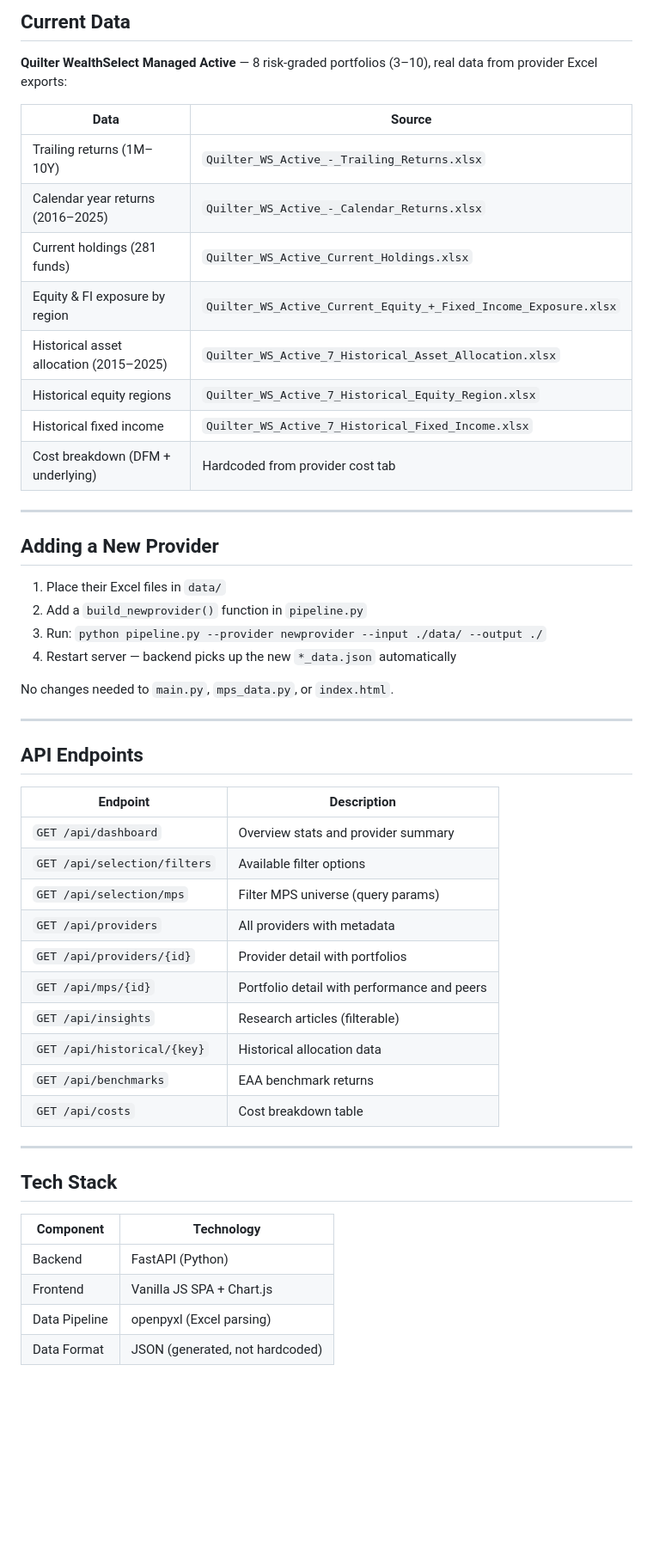
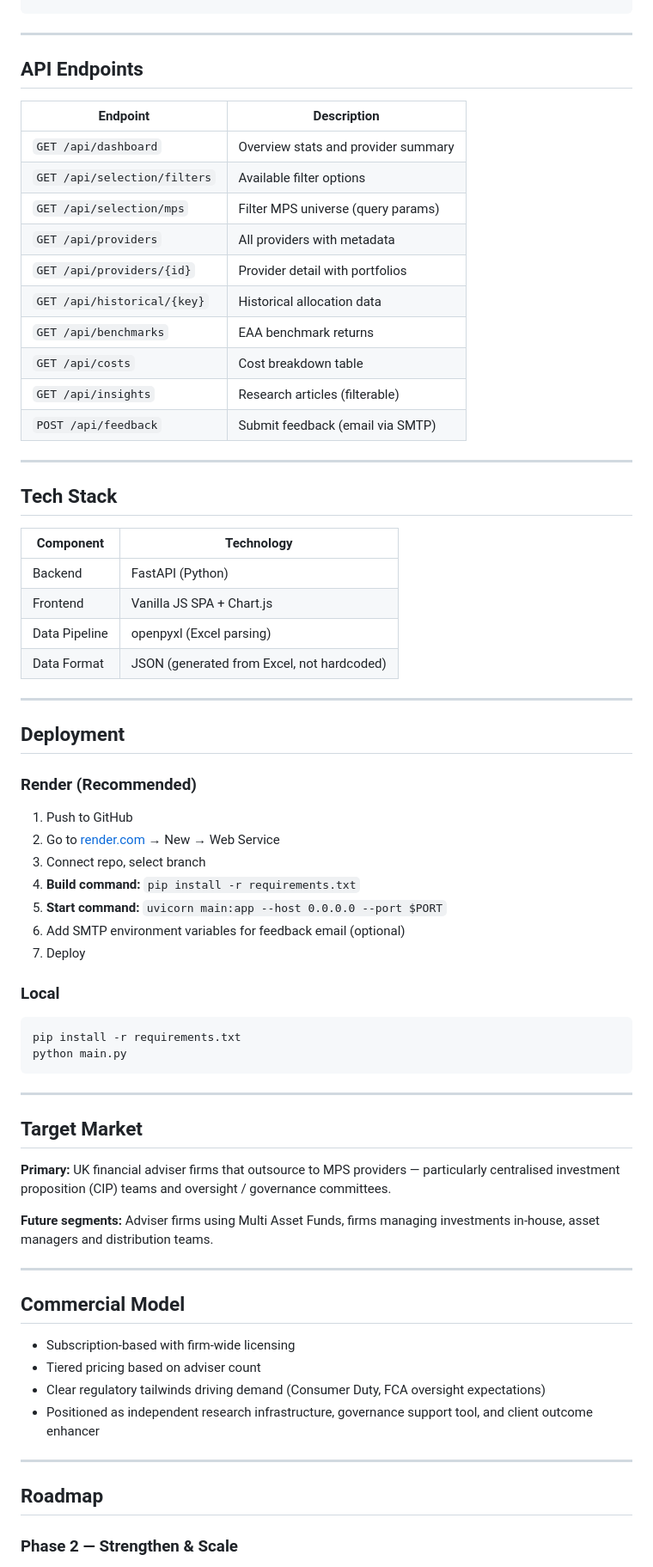
Before and after one commit to Shiv716/Bridge-MPS-Research, a Markdown page: README.md, the part around one of its changes. Shown at 86% size. Rendered like a GitHub page; blank space fills up the shorter version.

````diff
--- a/README.md
+++ b/README.md
@@ -60,28 +140,3 @@ Excel files → pipeline.py → quilter_data.json → mps_data.py → main.py (A
-## Current Data
-
-**Quilter WealthSelect Managed Active** — 8 risk-graded portfolios (3–10), real data from provider Excel exports:
-
-| Data | Source |
-|---|---|
-| Trailing returns (1M–10Y) | `Quilter_WS_Active_-_Trailing_Returns.xlsx` |
-| Calendar year returns (2016–2025) | `Quilter_WS_Active_-_Calendar_Returns.xlsx` |
-| Current holdings (281 funds) | `Quilter_WS_Active_Current_Holdings.xlsx` |
-| Equity & FI exposure by region | `Quilter_WS_Active_Current_Equity_+_Fixed_Income_Exposure.xlsx` |
-| Historical asset allocation (2015–2025) | `Quilter_WS_Active_7_Historical_Asset_Allocation.xlsx` |
-| Historical equity regions | `Quilter_WS_Active_7_Historical_Equity_Region.xlsx` |
-| Historical fixed income | `Quilter_WS_Active_7_Historical_Fixed_Income.xlsx` |
-| Cost breakdown (DFM + underlying) | Hardcoded from provider cost tab |
-
----
-
-## Adding a New Provider
-
-1. Place their Excel files in `data/`
-2. Add a `build_newprovider()` function in `pipeline.py`
-3. Run: `python pipeline.py --provider newprovider --input ./data/ --output ./`
-4. Restart server — backend picks up the new `*_data.json` automatically
-
-No changes needed to `main.py`, `mps_data.py`, or `index.html`.
 
 ---
 
@@ -94,11 +149,11 @@ No changes needed to `main.py`, `mps_data.py`, or `index.html`.
 | `GET /api/selection/mps` | Filter MPS universe (query params) |
 | `GET /api/providers` | All providers with metadata |
 | `GET /api/providers/{id}` | Provider detail with portfolios |
-| `GET /api/mps/{id}` | Portfolio detail with performance and peers |
-| `GET /api/insights` | Research articles (filterable) |
 | `GET /api/historical/{key}` | Historical allocation data |
 | `GET /api/benchmarks` | EAA benchmark returns |
 | `GET /api/costs` | Cost breakdown table |
+| `GET /api/insights` | Research articles (filterable) |
+| `POST /api/feedback` | Submit feedback (email via SMTP) |
 
 ---
 
@@ -109,4 +164,49 @@ No changes needed to `main.py`, `mps_data.py`, or `index.html`.
 | Backend | FastAPI (Python) |
 | Frontend | Vanilla JS SPA + Chart.js |
 | Data Pipeline | openpyxl (Excel parsing) |
-| Data Format | JSON (generated, not hardcoded) |
+| Data Format | JSON (generated from Excel, not hardcoded) |
+
+---
+
+## Deployment
+
+### Render (Recommended)
+
+1. Push to GitHub
+2. Go to [render.com](https://render.com) → New → Web Service
+3. Connect repo, select branch
+4. **Build command:** `pip install -r requirements.txt`
+5. **Start command:** `uvicorn main:app --host 0.0.0.0 --port $PORT`
+6. Add SMTP environment variables for feedback email (optional)
+7. Deploy
+
+### Local
+
+```bash
+pip install -r requirements.txt
+python main.py
+```
+
+---
+
+## Target Market
+
+**Primary:** UK financial adviser firms that outsource to MPS providers — particularly centralised investment proposition (CIP) teams and oversight / governance committees.
+
+**Future segments:** Adviser firms using Multi Asset Funds, firms managing investments in-house, asset managers and distribution teams.
+
+---
+
+## Commercial Model
+
+- Subscription-based with firm-wide licensing
+- Tiered pricing based on adviser count
+- Clear regulatory tailwinds driving demand (Consumer Duty, FCA oversight expectations)
+- Positioned as independent research infrastructure, governance support tool, and client outcome enhancer
+
+---
+
+## Roadmap
+
+### Phase 2 — Strengthen & Scale
+
````
Also changed, not shown: other parts of README.md (+135 -35 lines).
